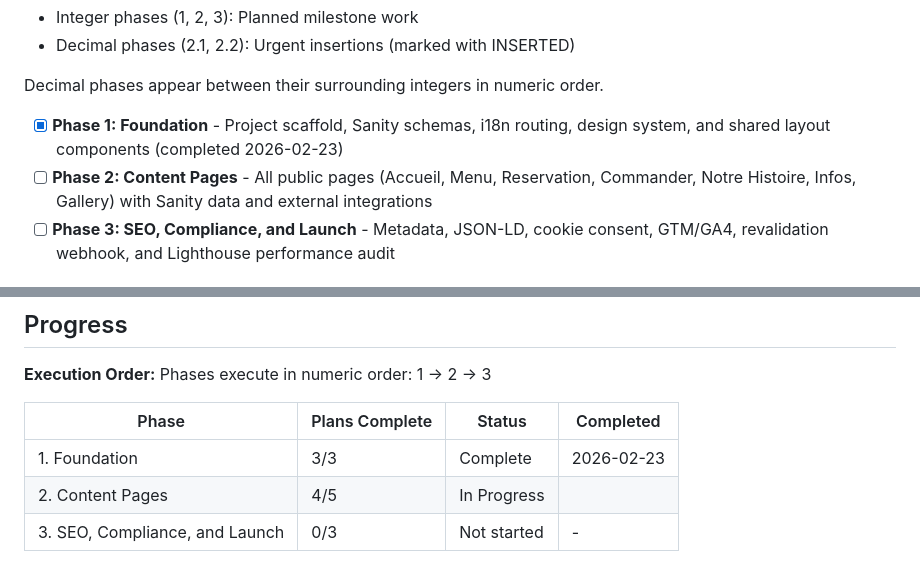
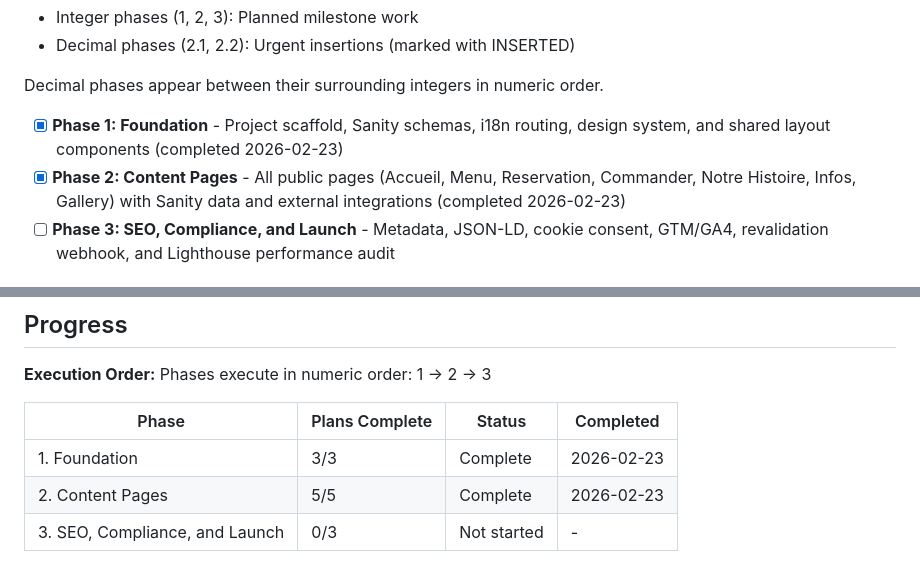
Before and after one commit to umairamenchef/umai-ramen-site, a Markdown page: .planning/ROADMAP.md, 2 parts joined by grey strips. GitHub-like rendering.

```diff
--- a/.planning/ROADMAP.md
+++ b/.planning/ROADMAP.md
@@ -13,7 +13,7 @@ Three phases deliver the complete site: Phase 1 locks in the structural decision
 Decimal phases appear between their surrounding integers in numeric order.
 
 - [x] **Phase 1: Foundation** - Project scaffold, Sanity schemas, i18n routing, design system, and shared layout components (completed 2026-02-23)
-- [ ] **Phase 2: Content Pages** - All public pages (Accueil, Menu, Reservation, Commander, Notre Histoire, Infos, Gallery) with Sanity data and external integrations
+- [x] **Phase 2: Content Pages** - All public pages (Accueil, Menu, Reservation, Commander, Notre Histoire, Infos, Gallery) with Sanity data and external integrations (completed 2026-02-23)
 - [ ] **Phase 3: SEO, Compliance, and Launch** - Metadata, JSON-LD, cookie consent, GTM/GA4, revalidation webhook, and Lighthouse performance audit
 
 ## Phase Details
@@ -79,5 +79,5 @@ Phases execute in numeric order: 1 → 2 → 3
 | Phase | Plans Complete | Status | Completed |
 |-------|----------------|--------|-----------|
 | 1. Foundation | 3/3 | Complete   | 2026-02-23 |
-| 2. Content Pages | 4/5 | In Progress|  |
+| 2. Content Pages | 5/5 | Complete   | 2026-02-23 |
 | 3. SEO, Compliance, and Launch | 0/3 | Not started | - |
```
Also changed, not shown: other parts of .planning/ROADMAP.md (+5 -5 lines), .planning/STATE.md (+12 -11 lines), 1 other file.
